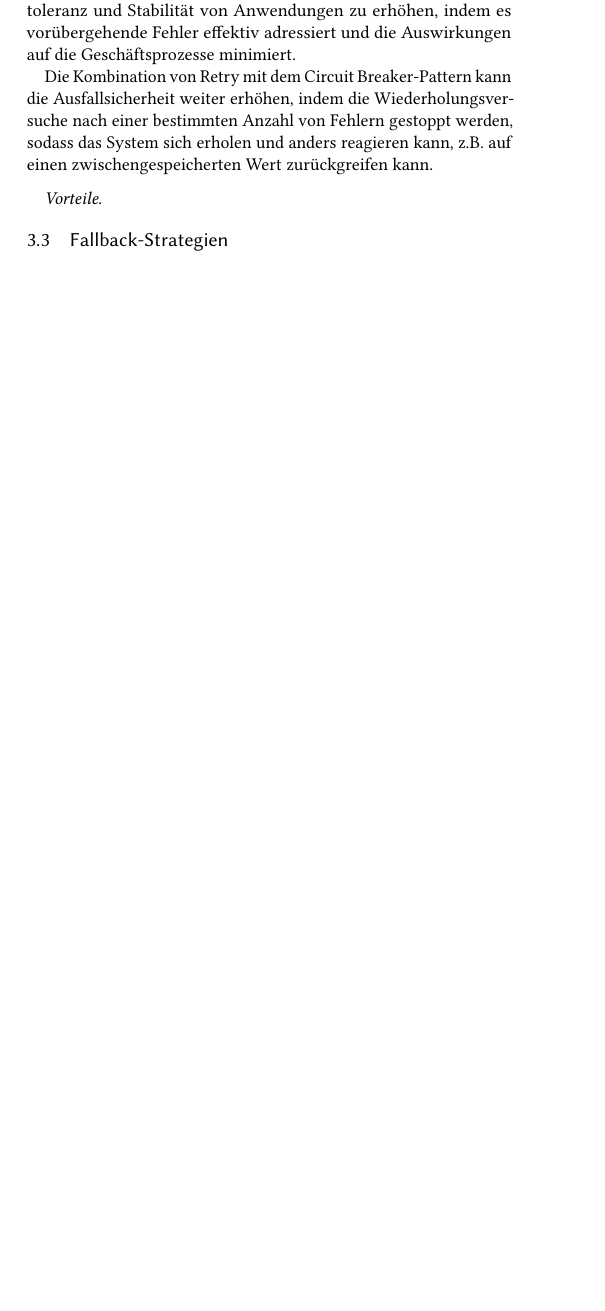
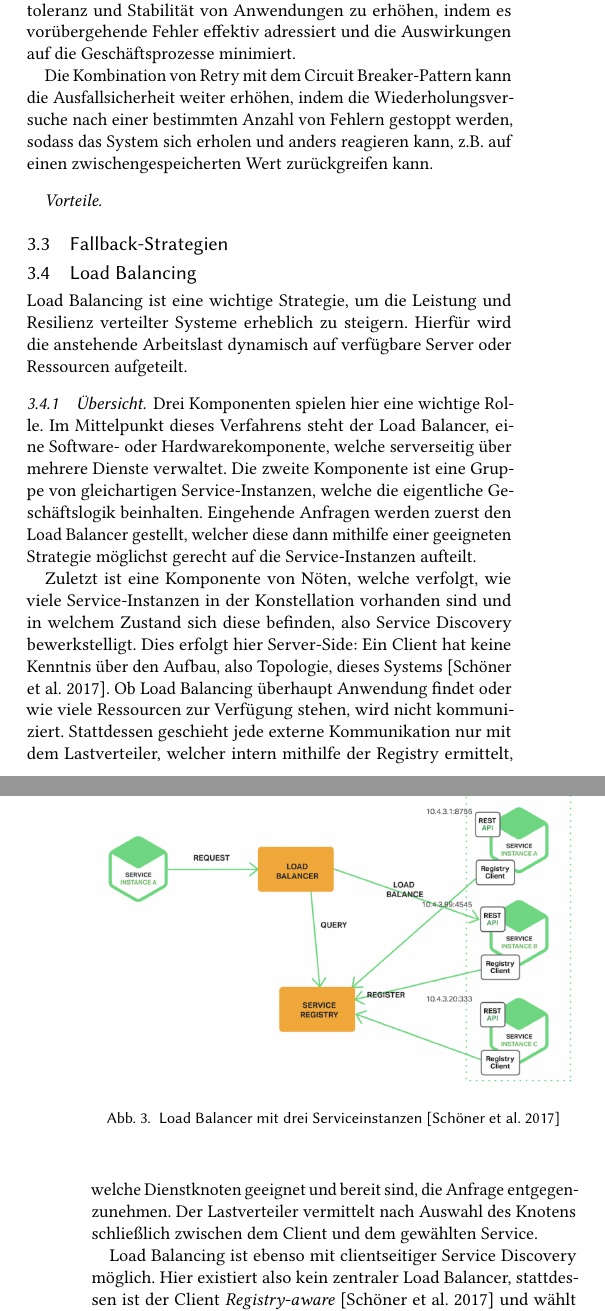
Before and after one commit to beleg-05-resilienz-verteilte-systeme/belegarbeit, a LaTeX paper (main.tex, which reads sections/loadbalancing.tex): part of one column of page 3 of 4 before the commit and two parts of the columns of pages 3 and 4 of 5 after it, the two joined at a grey line, cut so that both start at the same text, the shorter picture padded with empty space. Compiled offline with pdfLaTeX.

Commit message:
load balancing bis healthcheck

```diff
--- /dev/null
+++ b/sections/loadbalancing.tex
@@ -0,0 +1,14 @@
+\subsection{Load Balancing}
+Load Balancing ist eine wichtige Strategie, um die Leistung und Resilienz verteilter Systeme erheblich zu steigern. Hierfür wird die anstehende Arbeitslast dynamisch auf verfügbare Server oder Ressourcen aufgeteilt.
+
+\subsubsection{Übersicht}
+Drei Komponenten spielen hier eine wichtige Rolle. Im Mittelpunkt dieses Verfahrens steht der Load Balancer, eine Software- oder Hardwarekomponente, welche serverseitig über mehrere Dienste verwaltet. Die zweite Komponente ist eine Gruppe von gleichartigen Service-Instanzen, welche die eigentliche Geschäftslogik beinhalten. Eingehende Anfragen werden zuerst den Load Balancer gestellt, welcher diese dann mithilfe einer geeigneten Strategie möglichst gerecht auf die Service-Instanzen aufteilt.
+
+Zuletzt ist eine Komponente von Nöten, welche verfolgt, wie viele Service-Instanzen in der Konstellation vorhanden sind und in welchem Zustand sich diese befinden, also Service Discovery bewerkstelligt. Dies erfolgt hier Server-Side: Ein Client hat keine Kenntnis über den Aufbau, also Topologie, dieses Systems \cite{schoner2017analyse}. Ob Load Balancing überhaupt Anwendung findet oder wie viele Ressourcen zur Verfügung stehen, wird nicht kommuniziert. Stattdessen geschieht jede externe Kommunikation nur mit dem Lastverteiler, welcher intern mithilfe der Registry ermittelt, welche Dienstknoten geeignet und bereit sind, die Anfrage entgegenzunehmen. Der Lastverteiler vermittelt nach Auswahl des Knotens schließlich zwischen dem Client und dem gewählten Service.
+
+Load Balancing ist ebenso mit clientseitiger Service Discovery möglich. Hier existiert also kein zentraler Load Balancer, stattdessen ist der Client \textit{Registry-aware} \cite{schoner2017analyse} und wählt selbstständig einen passenden Serviceknoten aus, er verhält sich also selbst wie ein Load Balancer. Da die eigentliche Lastverteilungsmethodik dennoch ähnlich zur serverseitigen Discovery erfolgt und diese Methode speziell angepasste Clientsoftware benötigt, wird sie im weiteren Verlauf nicht näher erläutert.
+
+\begin{figure}[t]
+  \centering
+  \includegraphics[width=\linewidth]{images/loadbalancer.png}
+  \caption{Load Balancer mit drei Serviceinstanzen \cite{schoner2017analyse}}
@@ -0,0 +27,8 @@
+Es ist ersichtlich, dass ein pures Aufteilen der Anfragen auf
+%In beiden Fällen würde die Lastverteilung
+
+\subsubsection{Strategien der Lastverteilung}
+Zu diesem Zeitpunkt
+Es ist bereits ersichtlich, dass hier alle drei Resilienzkategorien Anwendung finden: durch die Verwendung mehrerer
+
+Alle drei Hauptstrategien finden hier Anwendung: Durch mehrere verfügbare Ressourcen
```
Also changed, not shown: literatur.bib (+7 -0 lines), sections/hauptteil.tex (+1 -0 lines), images/loadbalancer.png (added), sections/loadbalancing.tex (12 more changed lines).
